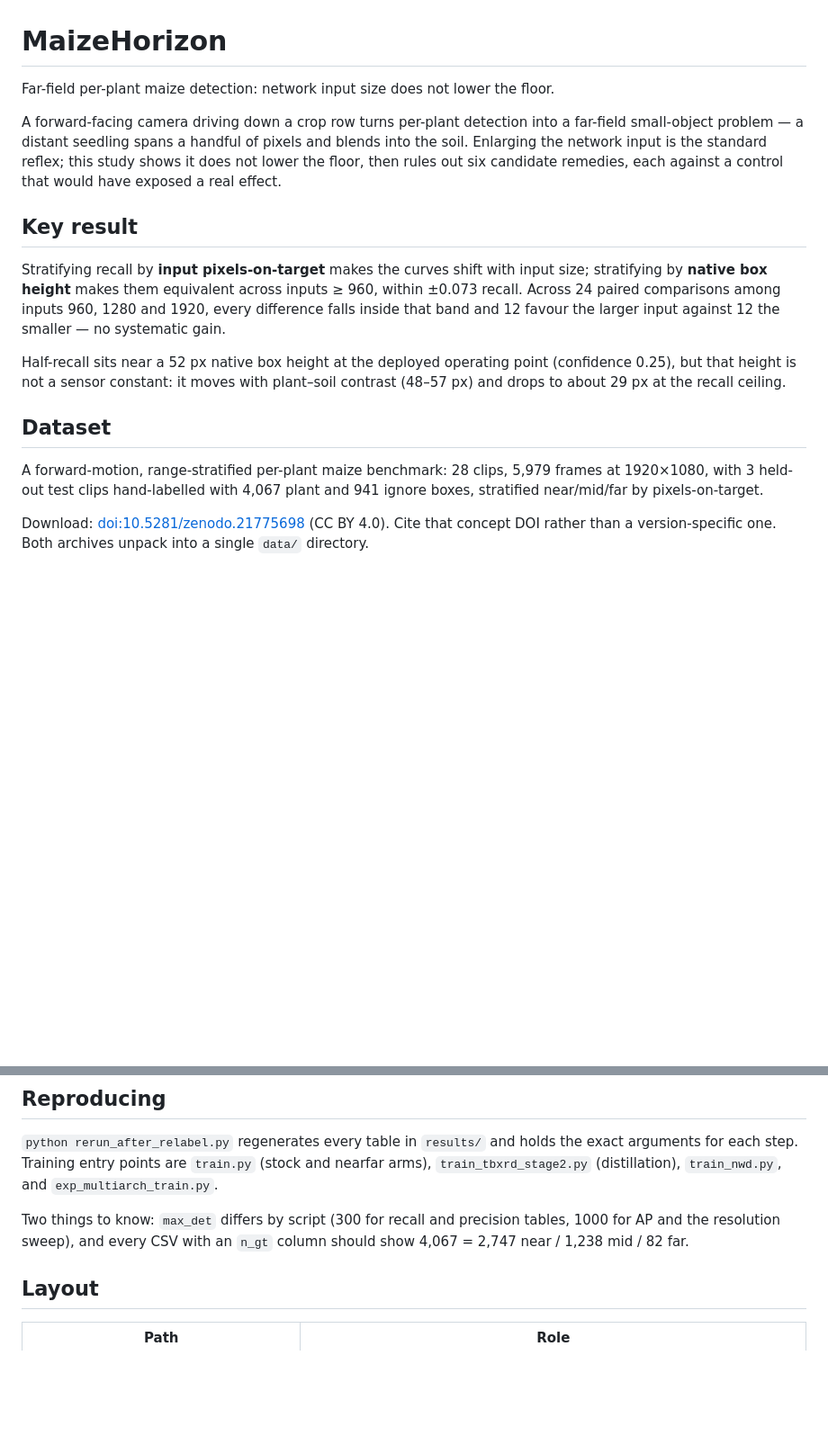
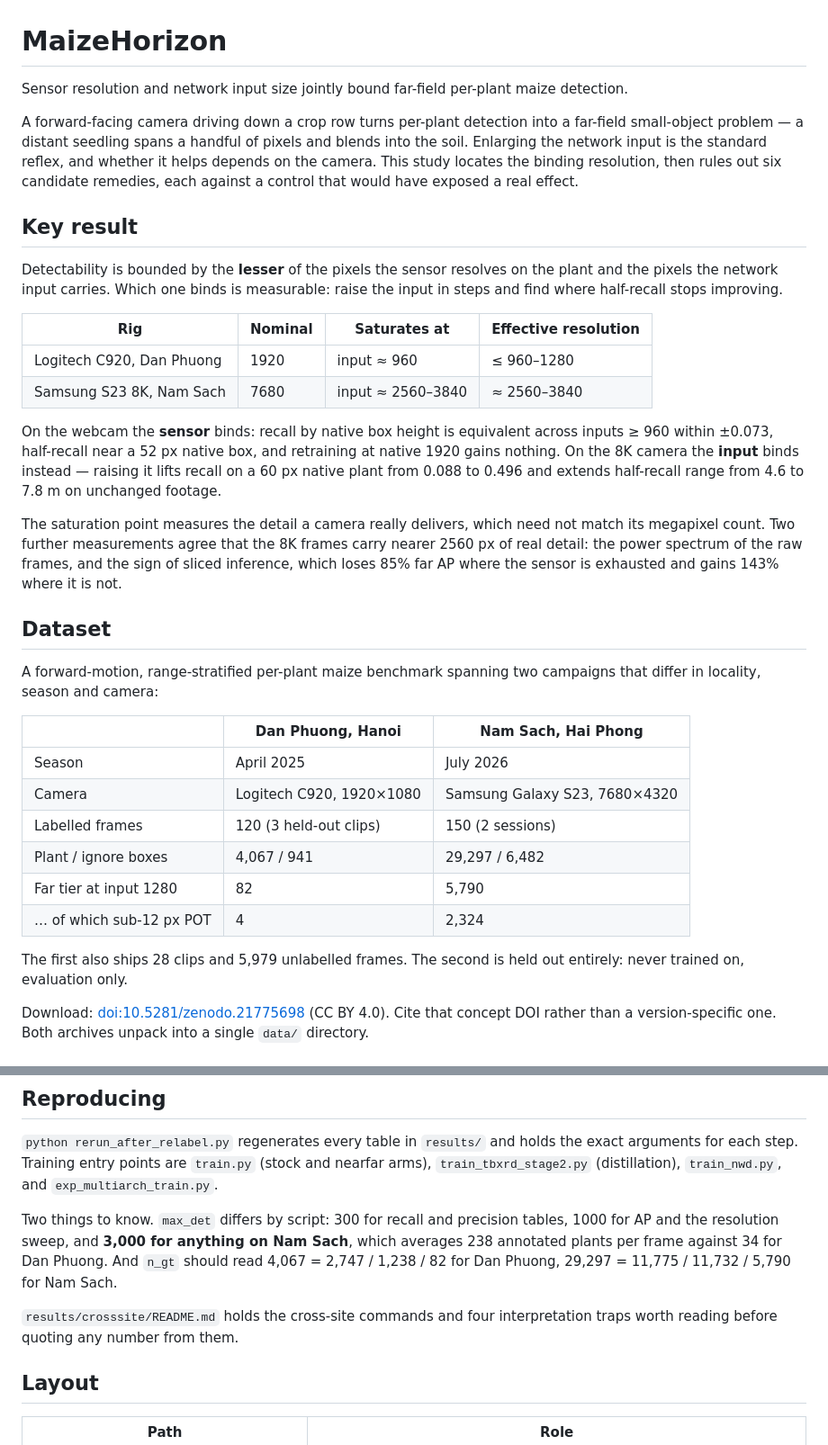
Before and after one commit to manhhv87/MaizeHorizon, a Markdown page: README.md, 2 parts joined by grey strips. Shown at 90% size. GitHub-like rendering; blank space fills up the shorter version.

Commit message:
Describe both campaigns, and the co-author, in the README
Rebuilt on the shortened README rather than the long one it replaced, so the
concise shape survives: 129 lines against 99, and the growth is two comparison
tables that replace prose rather than sit beside it.

The key-result section claimed that network input size does not lower the floor.
That holds only where the sensor is already exhausted; on a camera with headroom,
raising the input extends half-recall range from 4.6 to 7.8 m. The table now
reports where each rig saturates, which is what a reader needs in order to choose
between spending on optics and spending on computation.

Nam Sach sits in Hai Phong following the provincial merger. Result files are
named namsach_* rather than haiduong_*: the district name survives boundary
changes, the province name did not.

Truong Q. Nguyen joins the citation blocks, having collected the second campaign.

```diff
--- a/README.md
+++ b/README.md
@@ -1,30 +1,54 @@
 # MaizeHorizon
 
-Far-field per-plant maize detection: network input size does not lower the floor.
+Sensor resolution and network input size jointly bound far-field per-plant maize
+detection.
 
 A forward-facing camera driving down a crop row turns per-plant detection into a
 far-field small-object problem — a distant seedling spans a handful of pixels and
-blends into the soil. Enlarging the network input is the standard reflex; this
-study shows it does not lower the floor, then rules out six candidate remedies,
-each against a control that would have exposed a real effect.
+blends into the soil. Enlarging the network input is the standard reflex, and
+whether it helps depends on the camera. This study locates the binding
+resolution, then rules out six candidate remedies, each against a control that
+would have exposed a real effect.
 
 ## Key result
 
-Stratifying recall by **input pixels-on-target** makes the curves shift with input
-size; stratifying by **native box height** makes them equivalent across inputs
-≥ 960, within ±0.073 recall. Across 24 paired comparisons among inputs 960, 1280
-and 1920, every difference falls inside that band and 12 favour the larger input
-against 12 the smaller — no systematic gain.
+Detectability is bounded by the **lesser** of the pixels the sensor resolves on
+the plant and the pixels the network input carries. Which one binds is measurable:
+raise the input in steps and find where half-recall stops improving.
 
-Half-recall sits near a 52 px native box height at the deployed operating point
-(confidence 0.25), but that height is not a sensor constant: it moves with
-plant–soil contrast (48–57 px) and drops to about 29 px at the recall ceiling.
+| Rig | Nominal | Saturates at | Effective resolution |
+|---|---|---|---|
+| Logitech C920, Dan Phuong | 1920 | input ≈ 960 | ≤ 960–1280 |
+| Samsung S23 8K, Nam Sach | 7680 | input ≈ 2560–3840 | ≈ 2560–3840 |
+
+On the webcam the **sensor** binds: recall by native box height is equivalent
+across inputs ≥ 960 within ±0.073, half-recall near a 52 px native box, and
+retraining at native 1920 gains nothing. On the 8K camera the **input** binds
+instead — raising it lifts recall on a 60 px native plant from 0.088 to 0.496 and
+extends half-recall range from 4.6 to 7.8 m on unchanged footage.
+
+The saturation point measures the detail a camera really delivers, which need not
+match its megapixel count. Two further measurements agree that the 8K frames
+carry nearer 2560 px of real detail: the power spectrum of the raw frames, and
+the sign of sliced inference, which loses 85% far AP where the sensor is
+exhausted and gains 143% where it is not.
 
 ## Dataset
 
-A forward-motion, range-stratified per-plant maize benchmark: 28 clips, 5,979
-frames at 1920×1080, with 3 held-out test clips hand-labelled with 4,067 plant and
-941 ignore boxes, stratified near/mid/far by pixels-on-target.
+A forward-motion, range-stratified per-plant maize benchmark spanning two
+campaigns that differ in locality, season and camera:
+
+| | Dan Phuong, Hanoi | Nam Sach, Hai Phong |
+|---|---|---|
+| Season | April 2025 | July 2026 |
+| Camera | Logitech C920, 1920×1080 | Samsung Galaxy S23, 7680×4320 |
+| Labelled frames | 120 (3 held-out clips) | 150 (2 sessions) |
+| Plant / ignore boxes | 4,067 / 941 | 29,297 / 6,482 |
+| Far tier at input 1280 | 82 | 5,790 |
+| … of which sub-12 px POT | 4 | 2,324 |
+
+The first also ships 28 clips and 5,979 unlabelled frames. The second is held out
+entirely: never trained on, evaluation only.
 
 Download: [doi:10.5281/zenodo.21775698](https://doi.org/10.5281/zenodo.21775698)
 (CC BY 4.0). Cite that concept DOI rather than a version-specific one. Both
@@ -53,9 +77,14 @@ the exact arguments for each step. Training entry points are `train.py` (stock a
 nearfar arms), `train_tbxrd_stage2.py` (distillation), `train_nwd.py`, and
 `exp_multiarch_train.py`.
 
-Two things to know: `max_det` differs by script (300 for recall and precision
-tables, 1000 for AP and the resolution sweep), and every CSV with an `n_gt` column
-should show 4,067 = 2,747 near / 1,238 mid / 82 far.
+Two things to know. `max_det` differs by script: 300 for recall and precision
+tables, 1000 for AP and the resolution sweep, and **3,000 for anything on Nam
+Sach**, which averages 238 annotated plants per frame against 34 for Dan Phuong.
+And `n_gt` should read 4,067 = 2,747 / 1,238 / 82 for Dan Phuong, 29,297 =
+11,775 / 11,732 / 5,790 for Nam Sach.
+
+`results/crosssite/README.md` holds the cross-site commands and four
+interpretation traps worth reading before quoting any number from them.
 
 ## Layout
 
```
Also changed, not shown: other parts of README.md (+5 -4 lines).
